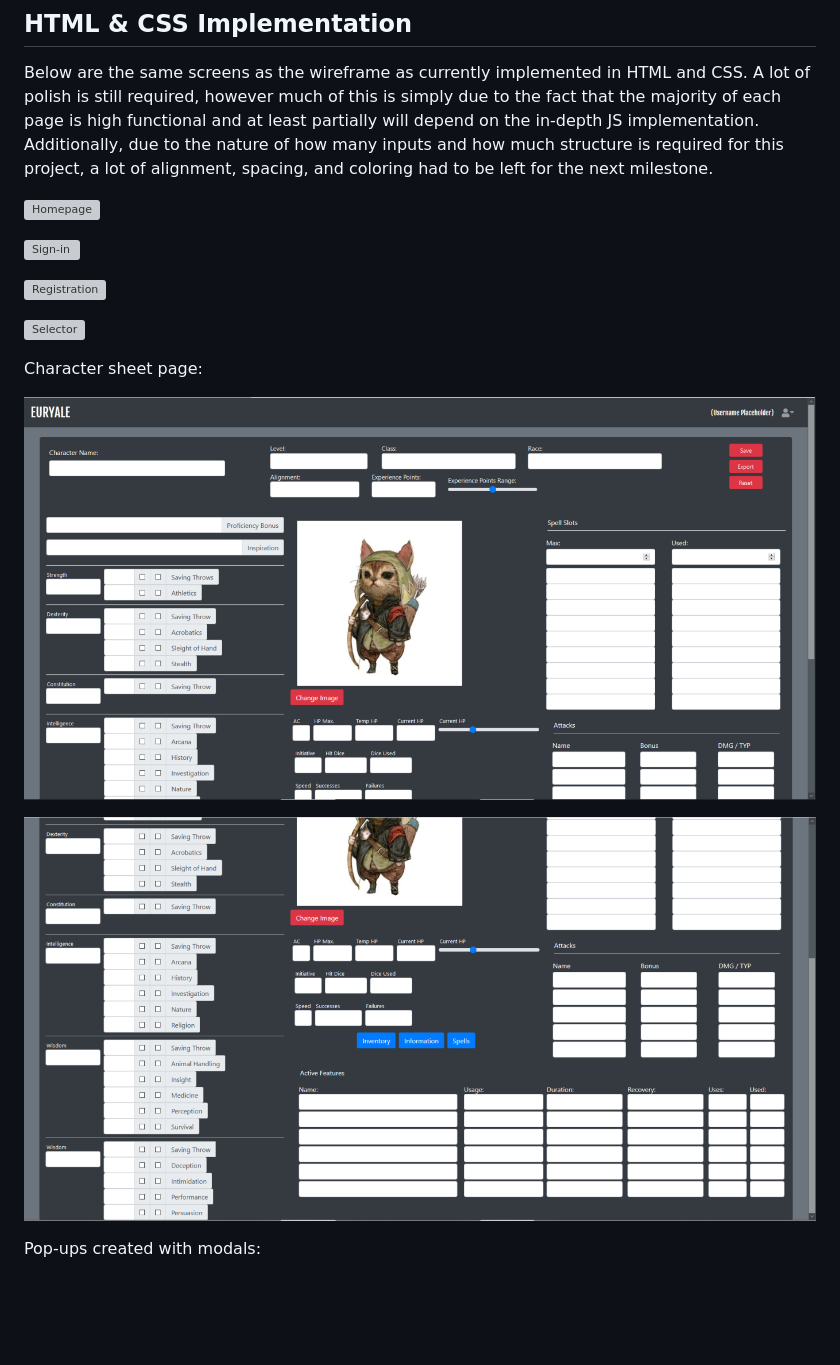
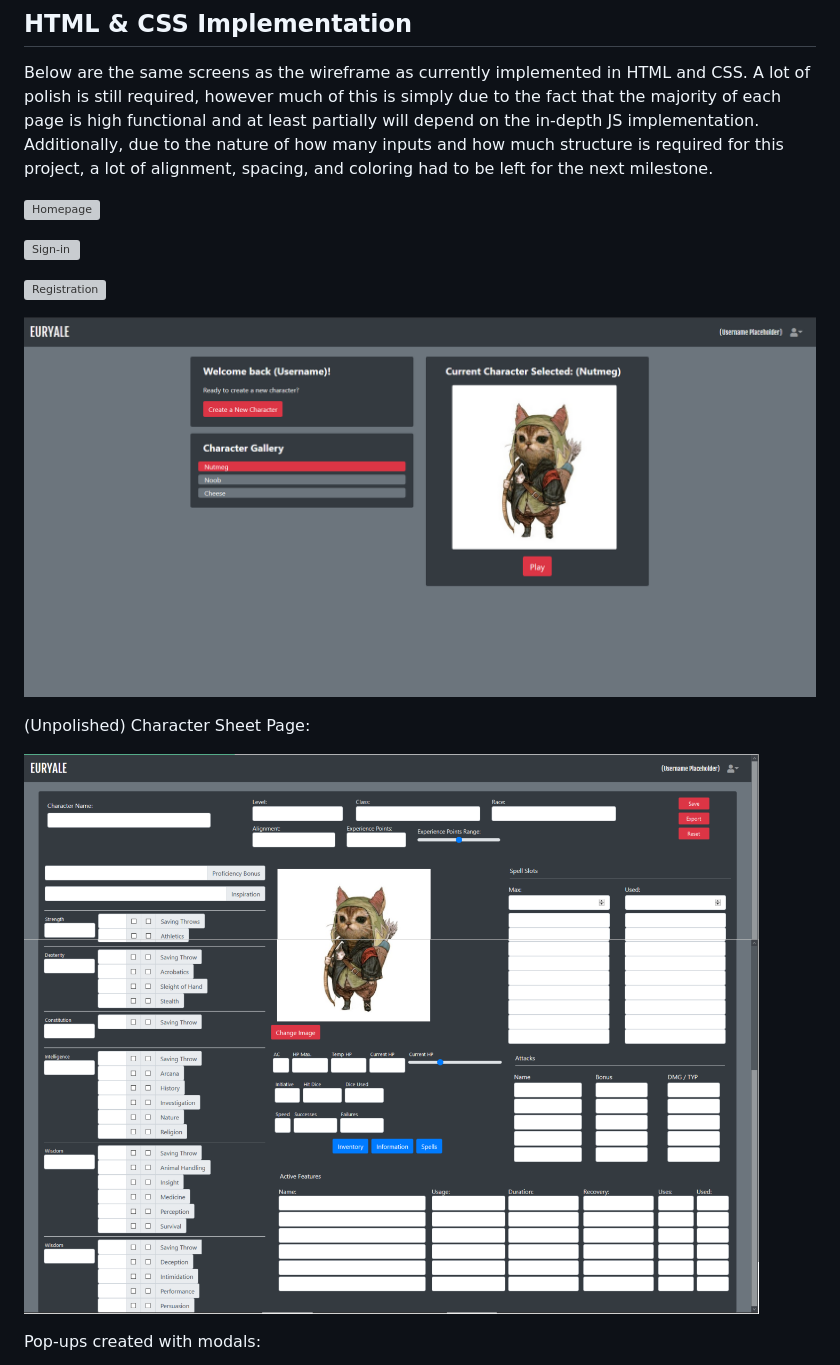
Before and after one commit to hansquiogue/cs326-final-eta, a Markdown page: docs/milestone1.md, the part around the change printed below. GitHub-like rendering; pictures changed too: docs/milestone1-img/char-page-part1.png (deleted), docs/milestone1-img/char-page-part2.png (deleted), docs/milestone1-img/char-page.png (added); blank space fills up the shorter version; grey boxes are pictures that could not be loaded.

Commit message:
Fixed broken image links

```diff
--- a/docs/milestone1.md
+++ b/docs/milestone1.md
@@ -85,13 +84,11 @@ Below are the same screens as the wireframe as currently implemented in HTML and
 
 ![Registration](milestone1-img/register-real.png)
 
-![Selector](milestone1-img/selector-real.png)
+![Selector](milestone1-img/selector-real.PNG)
 
-Character sheet page:
+(Unpolished) Character Sheet Page:
 
-![Character Sheet Page 1](milestone1-img/char-page-part1.png)
-
-![Character Sheet Page 2](milestone1-img/char-page-part2.png)
+![Character Sheet Page](milestone1-img/char-page.png)
 
 Pop-ups created with modals:
 
```
Also changed, not shown: other parts of docs/milestone1.md (+1 -2 lines).
